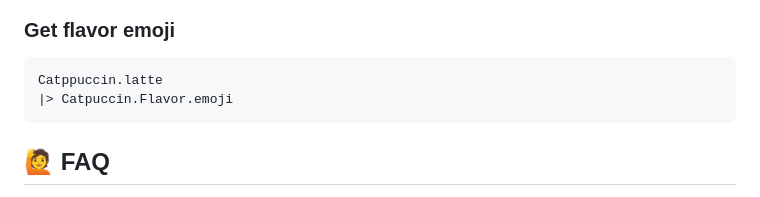
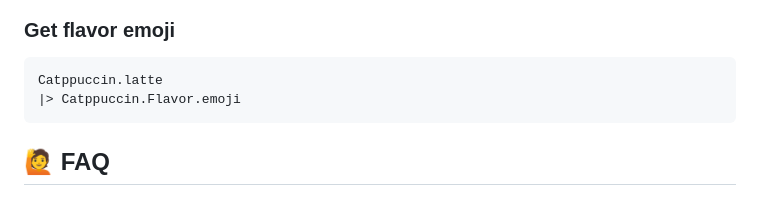
Before and after one commit to catppuccin/elixir, a Markdown page: README.md, the part around the change. GitHub-like rendering.

Commit message:
readme: fix misspelling of Catppuccin

````diff
--- a/README.md
+++ b/README.md
@@ -824,7 +824,7 @@ Catppuccin.latte
 ### Get flavor emoji
 ```elixir
 Catppuccin.latte
-|> Catpuccin.Flavor.emoji
+|> Catppuccin.Flavor.emoji
 ```
 
 <!-- this section is optional -->
````
